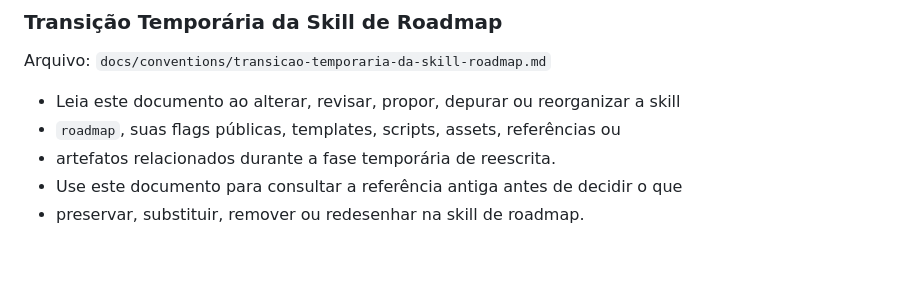
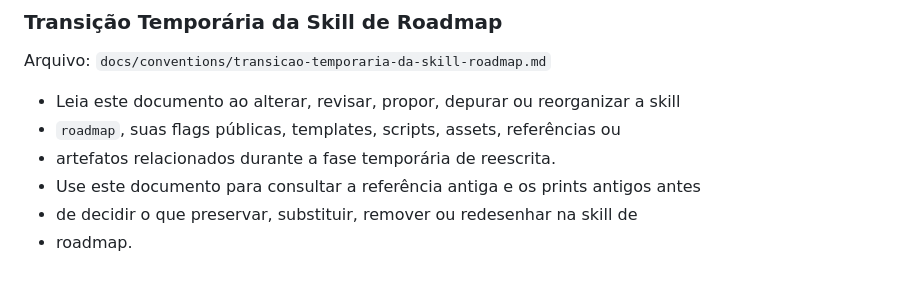
Before and after one commit to henrique013/my-roadmap, a Markdown page: AGENTS.md, the part around the change. GitHub-like rendering.

```diff
--- a/AGENTS.md
+++ b/AGENTS.md
@@ -193,5 +193,6 @@ Arquivo: `docs/conventions/transicao-temporaria-da-skill-roadmap.md`
 - Leia este documento ao alterar, revisar, propor, depurar ou reorganizar a skill
 - `roadmap`, suas flags públicas, templates, scripts, assets, referências ou
 - artefatos relacionados durante a fase temporária de reescrita.
-- Use este documento para consultar a referência antiga antes de decidir o que
-- preservar, substituir, remover ou redesenhar na skill de roadmap.
+- Use este documento para consultar a referência antiga e os prints antigos antes
+- de decidir o que preservar, substituir, remover ou redesenhar na skill de
+- roadmap.
```
Also changed, not shown: docs/conventions/transicao-temporaria-da-skill-roadmap.md (+18 -0 lines), 1 other file.
